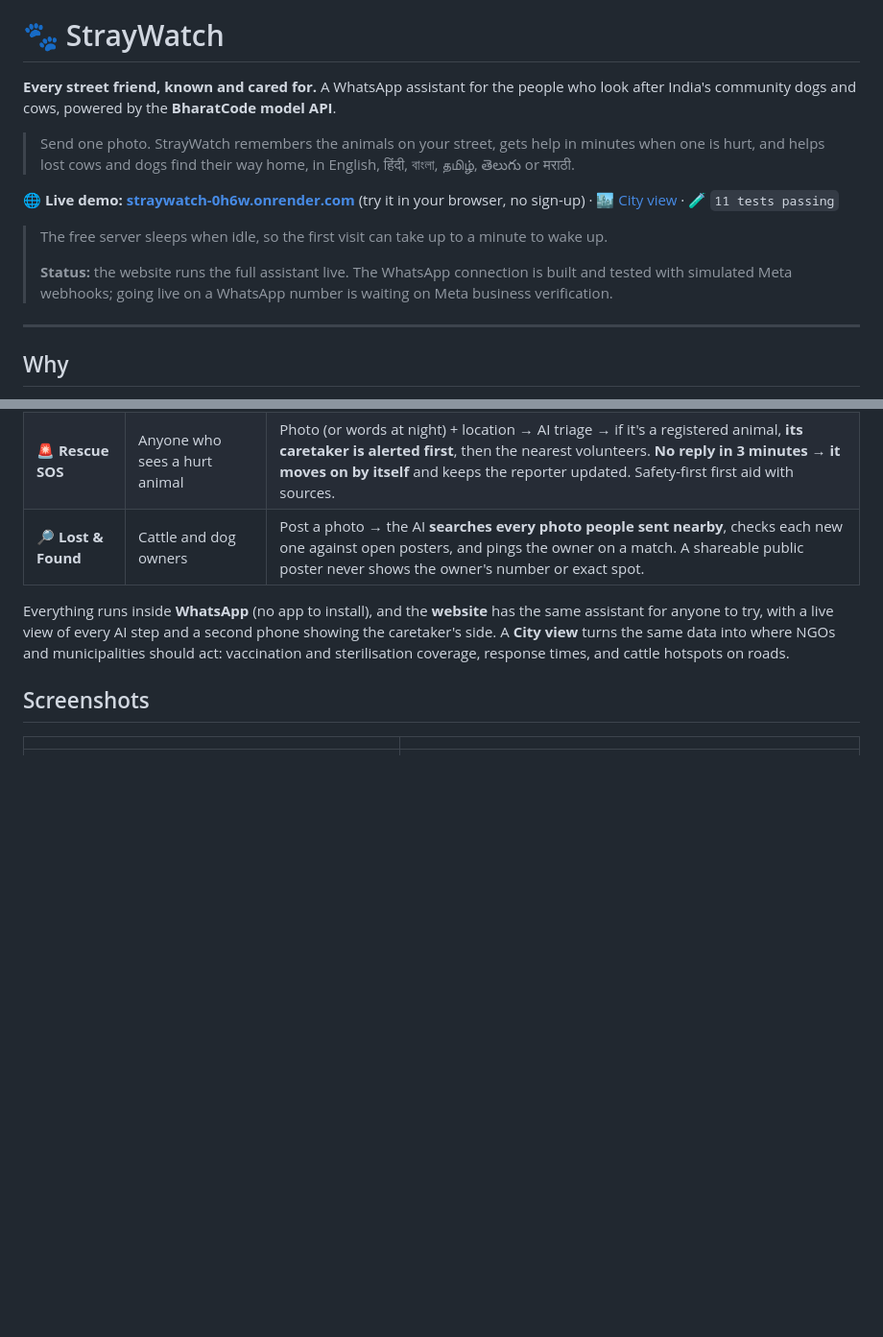
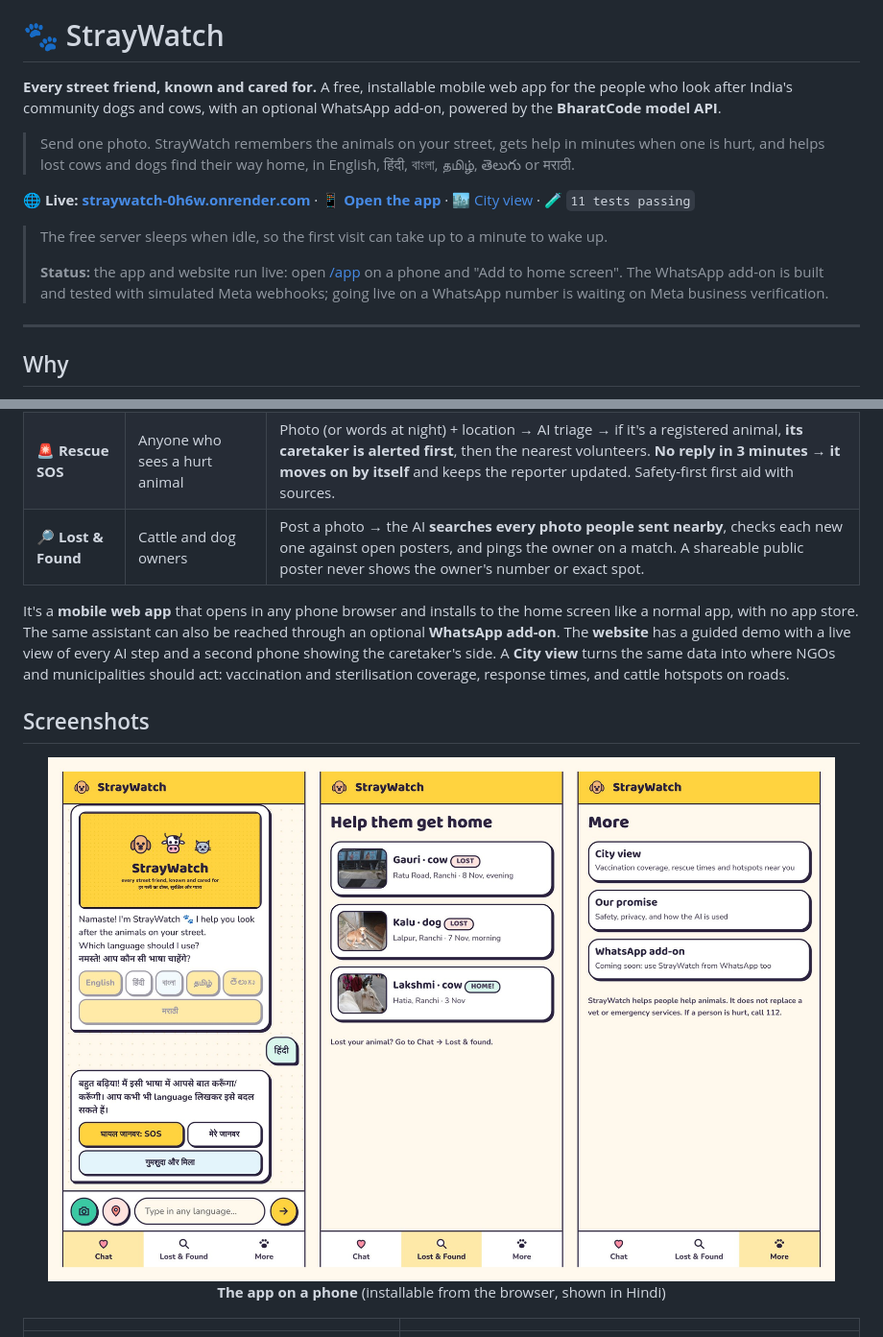
Before and after one commit to meenakshisatpathy20-del/STRAYWATCH, a Markdown page: README.md, 2 parts joined by grey strips. Shown at 96% size. GitHub-like rendering; pictures changed too: docs/screenshots/8-app-on-phone.jpg (added); blank space fills up the shorter version.

Commit message:
App-first README and BharatCode.txt, app screenshot, Indian-script fonts on buttons

```diff
--- a/README.md
+++ b/README.md
@@ -2,18 +2,19 @@
 
 # 🐾 StrayWatch
 
-**Every street friend, known and cared for.** A WhatsApp assistant for the people who look after India's community
-dogs and cows, powered by the **BharatCode model API**.
+**Every street friend, known and cared for.** A free, installable mobile web app for the people who look after India's
+community dogs and cows, with an optional WhatsApp add-on, powered by the **BharatCode model API**.
 
 > Send one photo. StrayWatch remembers the animals on your street, gets help in minutes when one is hurt, and helps
 > lost cows and dogs find their way home, in English, हिंदी, বাংলা, தமிழ், తెలుగు or मराठी.
 
-🌐 **Live demo: [straywatch-0h6w.onrender.com](https://straywatch-0h6w.onrender.com)** (try it in your browser, no sign-up) · 🏙️ [City view](https://straywatch-0h6w.onrender.com/city) · 🧪 `11 tests passing`
+🌐 **Live: [straywatch-0h6w.onrender.com](https://straywatch-0h6w.onrender.com)** · 📱 **[Open the app](https://straywatch-0h6w.onrender.com/app)** · 🏙️ [City view](https://straywatch-0h6w.onrender.com/city) · 🧪 `11 tests passing`
 
 > The free server sleeps when idle, so the first visit can take up to a minute to wake up.
 >
-> **Status:** the website runs the full assistant live. The WhatsApp connection is built and tested with simulated
-> Meta webhooks; going live on a WhatsApp number is waiting on Meta business verification.
+> **Status:** the app and website run live: open [/app](https://straywatch-0h6w.onrender.com/app) on a phone and
+> "Add to home screen". The WhatsApp add-on is built and tested with simulated Meta webhooks; going live on a WhatsApp
+> number is waiting on Meta business verification.
 
 ---
 
@@ -41,13 +42,16 @@ makes rescue fast and lost animals findable.
 | 🚨 **Rescue SOS** | Anyone who sees a hurt animal | Photo (or words at night) + location → AI triage → if it's a registered animal, **its caretaker is alerted first**, then the nearest volunteers. **No reply in 3 minutes → it moves on by itself** and keeps the reporter updated. Safety-first first aid with sources. |
 | 🔎 **Lost & Found** | Cattle and dog owners | Post a photo → the AI **searches every photo people sent nearby**, checks each new one against open posters, and pings the owner on a match. A shareable public poster never shows the owner's number or exact spot. |
 
-Everything runs inside **WhatsApp** (no app to install), and the **website** has the same assistant for anyone to try,
-with a live view of every AI step and a second phone showing the caretaker's side. A **City view** turns the same data
+It's a **mobile web app** that opens in any phone browser and installs to the home screen like a normal app, with no
+app store. The same assistant can also be reached through an optional **WhatsApp add-on**. The **website** has a guided
+demo with a live view of every AI step and a second phone showing the caretaker's side. A **City view** turns the same data
 into where NGOs and municipalities should act: vaccination and sterilisation coverage, response times, and cattle
 hotspots on roads.
 
 
 ## Screenshots
+
+<p align="center"><img src="docs/screenshots/8-app-on-phone.jpg" alt="The StrayWatch app on a phone, in Hindi: chat, lost and found, and more tabs" width="820"><br><b>The app on a phone</b> (installable from the browser, shown in Hindi)</p>
 
 | | |
 |---|---|
```
Also changed, not shown: 3 other files.
